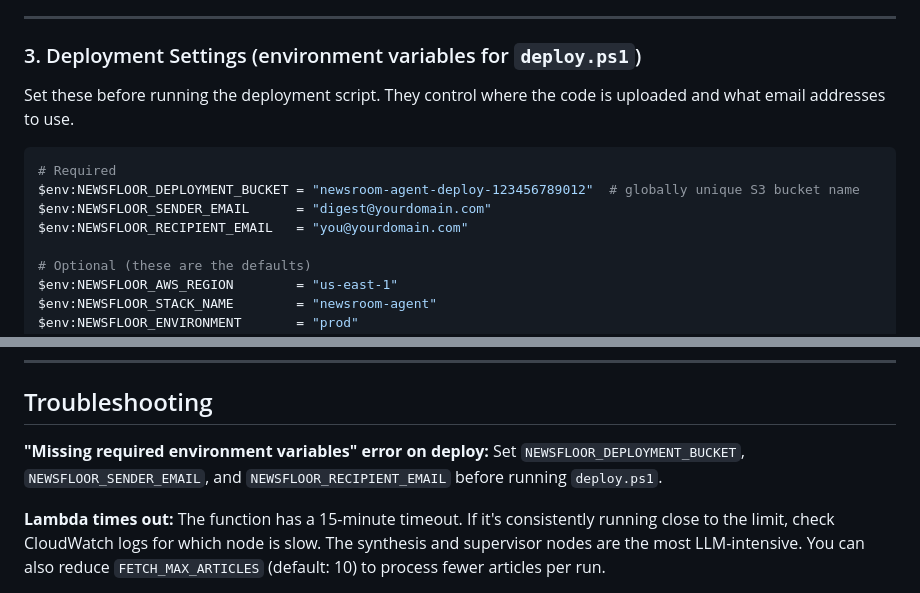
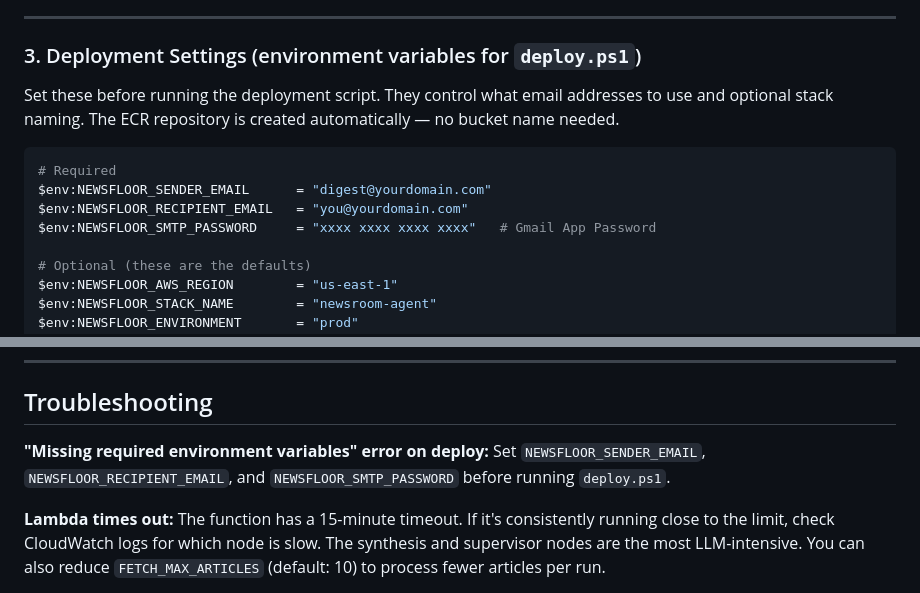
Before and after one commit to aleph2136/newsfloor-agent, a Markdown page: README.md, 2 parts joined by grey strips. Drawn GitHub-style.

````diff
--- a/README.md
+++ b/README.md
@@ -228,13 +228,13 @@ For **production**, set `SMTP_SENDER_EMAIL`, `SMTP_RECIPIENT_EMAIL`, and `SMTP_P
 
 ### 3. Deployment Settings (environment variables for `deploy.ps1`)
 
-Set these before running the deployment script. They control where the code is uploaded and what email addresses to use.
+Set these before running the deployment script. They control what email addresses to use and optional stack naming. The ECR repository is created automatically — no bucket name needed.
 
 ```powershell
 # Required
-$env:NEWSFLOOR_DEPLOYMENT_BUCKET = "newsroom-agent-deploy-123456789012"  # globally unique S3 bucket name
 $env:NEWSFLOOR_SENDER_EMAIL      = "digest@yourdomain.com"
 $env:NEWSFLOOR_RECIPIENT_EMAIL   = "you@yourdomain.com"
+$env:NEWSFLOOR_SMTP_PASSWORD     = "xxxx xxxx xxxx xxxx"   # Gmail App Password
 
 # Optional (these are the defaults)
 $env:NEWSFLOOR_AWS_REGION        = "us-east-1"
@@ -498,7 +499,7 @@ Trend strength bands: `emerging` (0.1–0.39) → `growing` (0.4–0.64) → `st
 ## Troubleshooting
 
 **"Missing required environment variables" error on deploy:**
-Set `NEWSFLOOR_DEPLOYMENT_BUCKET`, `NEWSFLOOR_SENDER_EMAIL`, and `NEWSFLOOR_RECIPIENT_EMAIL` before running `deploy.ps1`.
+Set `NEWSFLOOR_SENDER_EMAIL`, `NEWSFLOOR_RECIPIENT_EMAIL`, and `NEWSFLOOR_SMTP_PASSWORD` before running `deploy.ps1`.
 
 **Lambda times out:**
 The function has a 15-minute timeout. If it's consistently running close to the limit, check CloudWatch logs for which node is slow. The synthesis and supervisor nodes are the most LLM-intensive. You can also reduce `FETCH_MAX_ARTICLES` (default: 10) to process fewer articles per run.
````
Also changed, not shown: other parts of README.md (+12 -11 lines).
